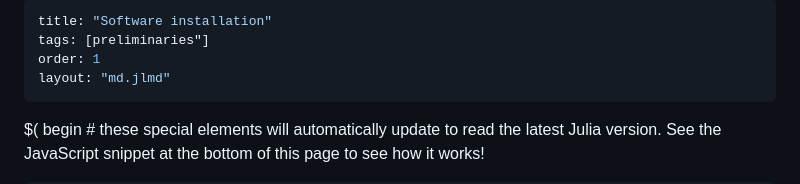
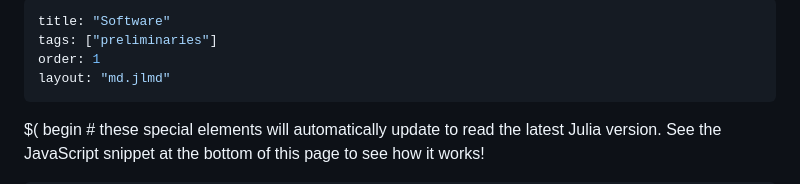
Before and after one commit to ihuangz/Geophysics, a Markdown page: src/julia/installation.md, the part around the change. Rendered like a GitHub page.

```diff
--- a/src/julia/installation.md
+++ b/src/julia/installation.md
@@ -1,6 +1,6 @@
 ---
-title: "Software installation"
-tags: [preliminaries"]
+title: "Software"
+tags: ["preliminaries"]
 order: 1
 layout: "md.jlmd"
 ---
```
